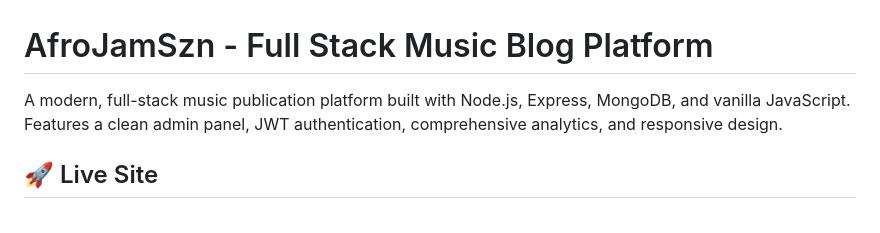
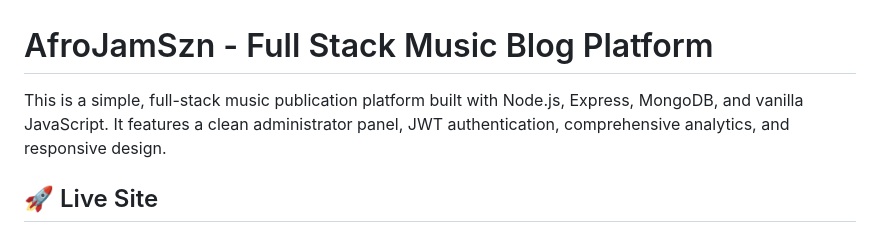
Before and after one commit to IzzyDoes/afrojamszn-public, a Markdown page: README.md, the part around the change. Rendered like a GitHub page.

Commit message:
Update README.md
description change

```diff
--- a/README.md
+++ b/README.md
@@ -1,6 +1,6 @@
 # AfroJamSzn - Full Stack Music Blog Platform
 
-A modern, full-stack music publication platform built with Node.js, Express, MongoDB, and vanilla JavaScript. Features a clean admin panel, JWT authentication, comprehensive analytics, and responsive design.
+This is a simple, full-stack music publication platform built with Node.js, Express, MongoDB, and vanilla JavaScript. It features a clean administrator panel, JWT authentication, comprehensive analytics, and responsive design.
 
 ## 🚀 Live Site
 
```
